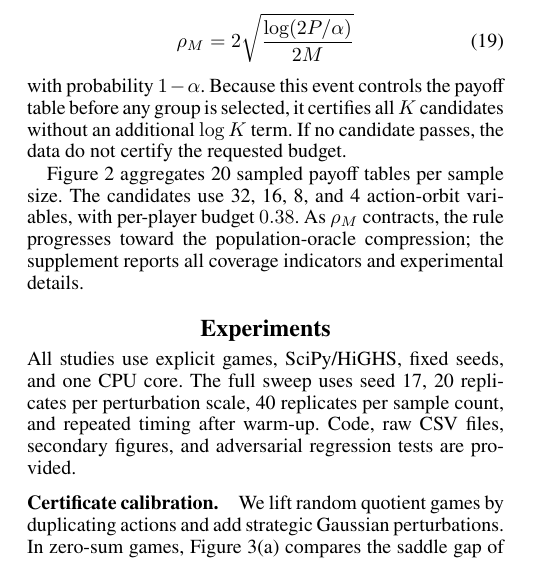
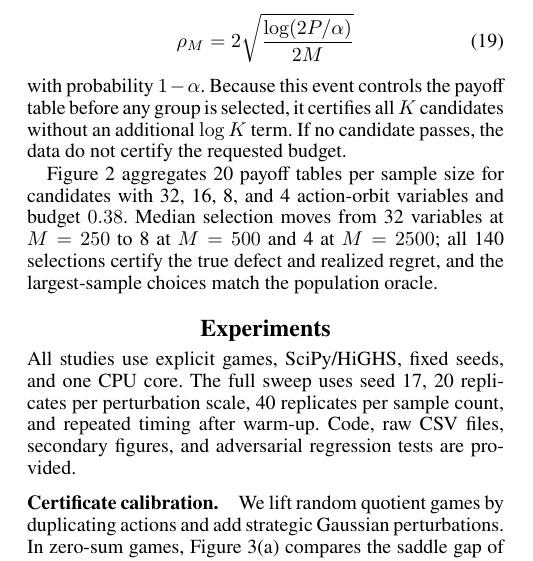
Before and after one commit to jingxuxie/game-almost-symmetric, a LaTeX paper (paper/main.tex, which reads paper/sections/05b_statistical_selection.tex): part of one column of page 5 of 10, cut so that both start at the same text. Compiled offline with pdfLaTeX; a missing bibliography style is replaced by a similar one.

Commit message:
Report statistical selection results in the manuscript

```diff
--- a/paper/sections/05b_statistical_selection.tex
+++ b/paper/sections/05b_statistical_selection.tex
@@ -46,4 +46,4 @@ with probability $1-\alpha$.  Because this event controls the payoff table befor
 \label{fig:statistical-selection}
 \end{figure*}
 
-Figure~\ref{fig:statistical-selection} aggregates 20 sampled payoff tables per sample size.  The candidates use 32, 16, 8, and 4 action-orbit variables, with per-player budget $0.38$.  As $\rho_M$ contracts, the rule progresses toward the population-oracle compression; the supplement reports all coverage indicators and experimental details.
+Figure~\ref{fig:statistical-selection} aggregates 20 payoff tables per sample size for candidates with 32, 16, 8, and 4 action-orbit variables and budget $0.38$.  Median selection moves from 32 variables at $M=250$ to 8 at $M=500$ and 4 at $M=2500$; all 140 selections certify the true defect and realized regret, and the largest-sample choices match the population oracle.
```
